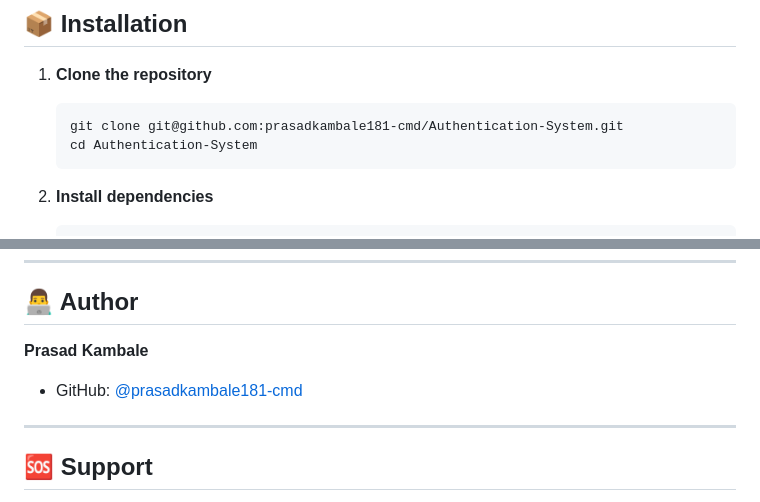
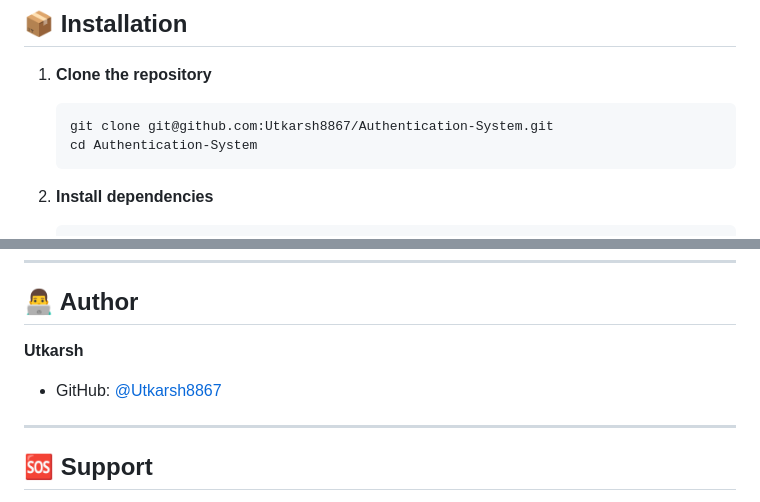
Before and after one commit to Utkarsh8867/Authentication-System, a Markdown page: README.md, 2 parts joined by grey strips. GitHub-like rendering.

Commit message:
Update repository URLs and author information for Utkarsh8867 repository

````diff
--- a/README.md
+++ b/README.md
@@ -24,7 +24,7 @@ A robust Node.js backend API for a multi-vendor eCommerce platform with role-bas
 
 1. **Clone the repository**
    ```bash
-   git clone git@github.com:prasadkambale181-cmd/Authentication-System.git
+   git clone git@github.com:Utkarsh8867/Authentication-System.git
    cd Authentication-System
    ```
 
@@ -463,8 +463,8 @@ This project is licensed under the MIT License.
 
 ## 👨‍💻 Author
 
-**Prasad Kambale**
-- GitHub: [@prasadkambale181-cmd](https://github.com/prasadkambale181-cmd)
+**Utkarsh**
+- GitHub: [@Utkarsh8867](https://github.com/Utkarsh8867)
 
 ---
 
````
Also changed, not shown: DEPLOYMENT.md (+1 -1 lines).
